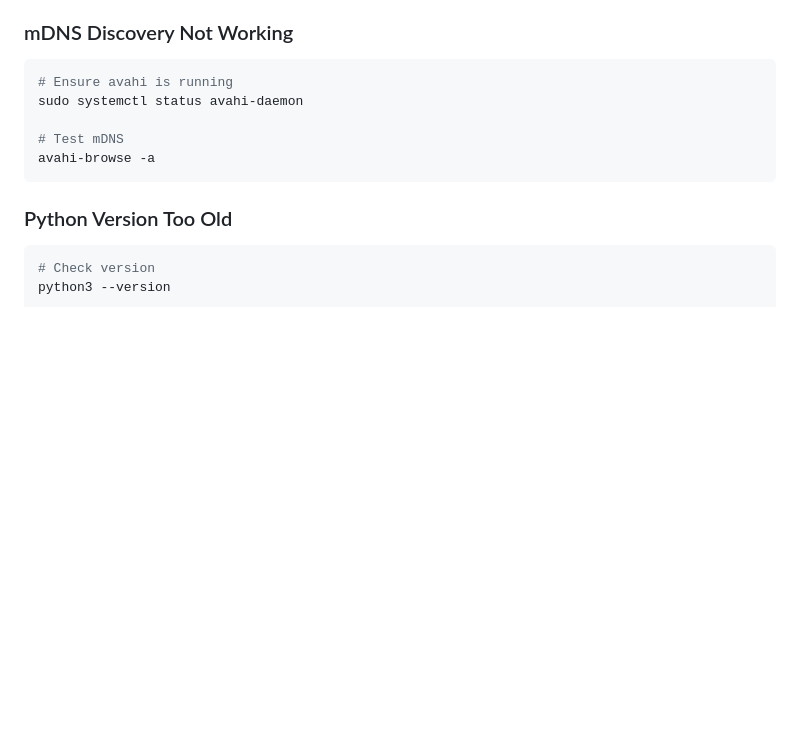
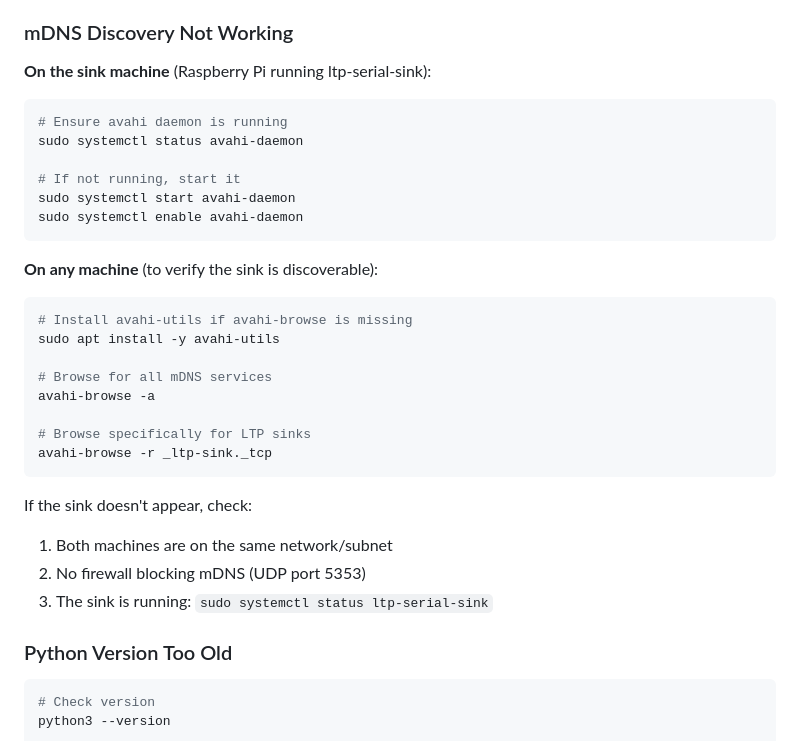
Before and after one commit to jhaigit/LED-topology, a Markdown page: docs/serial-sink-setup.md, the part around the change. GitHub-like rendering; blank space fills up the shorter version.

Commit message:
Clarify mDNS troubleshooting in setup guide
- Specify which machine to run commands on (sink vs. any)
- Add avahi-utils install command for avahi-browse
- Add command to browse specifically for LTP sinks
- Add checklist for common discovery issues

Co-Authored-By: Claude Opus 4.5 <noreply@anthropic.com>

````diff
--- a/docs/serial-sink-setup.md
+++ b/docs/serial-sink-setup.md
@@ -258,13 +258,34 @@ Error: [Errno 2] No such file or directory: '/dev/ttyUSB0'
 
 ### mDNS Discovery Not Working
 
+**On the sink machine** (Raspberry Pi running ltp-serial-sink):
+
 ```bash
-# Ensure avahi is running
+# Ensure avahi daemon is running
 sudo systemctl status avahi-daemon
 
-# Test mDNS
+# If not running, start it
+sudo systemctl start avahi-daemon
+sudo systemctl enable avahi-daemon
+```
+
+**On any machine** (to verify the sink is discoverable):
+
+```bash
+# Install avahi-utils if avahi-browse is missing
+sudo apt install -y avahi-utils
+
+# Browse for all mDNS services
 avahi-browse -a
+
+# Browse specifically for LTP sinks
+avahi-browse -r _ltp-sink._tcp
 ```
+
+If the sink doesn't appear, check:
+1. Both machines are on the same network/subnet
+2. No firewall blocking mDNS (UDP port 5353)
+3. The sink is running: `sudo systemctl status ltp-serial-sink`
 
 ### Python Version Too Old
 
````
